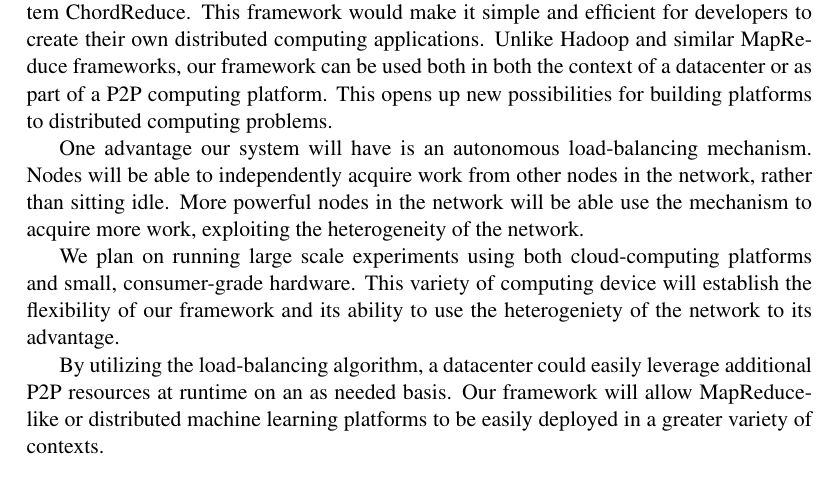
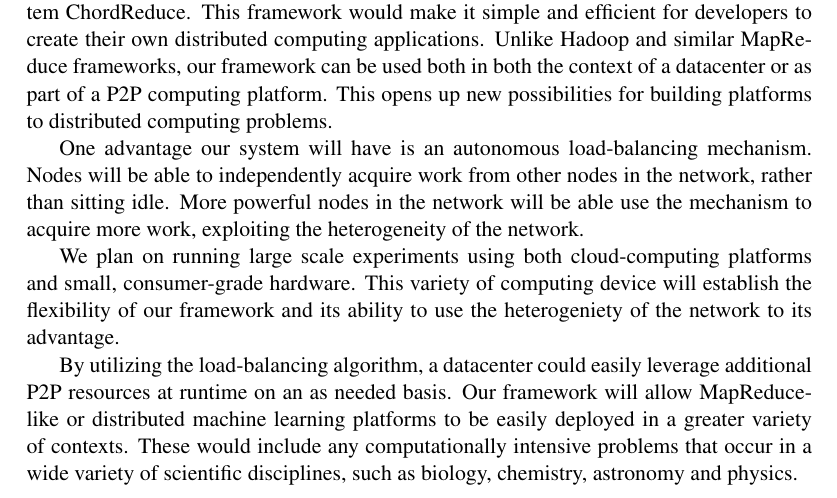
Before and after one commit to abrosen/notes, a LaTeX thesis (dissertation_grant/grant.tex): part of page 2 of 6, cut so that both start at the same text. Compiled offline with pdfLaTeX.

Commit message:
Abstract addded

```diff
--- a/dissertation_grant/grant.tex
+++ b/dissertation_grant/grant.tex
@@ -43,7 +43,7 @@ This variety of computing device will establish the flexibility of our framework
 
 By utilizing the load-balancing algorithm, a datacenter could easily leverage additional P2P resources at runtime on an as needed basis.
 Our framework will allow MapReduce-like or distributed machine learning platforms to be easily deployed in a greater variety of contexts.
-
+These would include any computationally intensive problems that occur in a wide variety of scientific disciplines, such as biology, chemistry, astronomy and physics.
 
 \end{abstract}
 
```
Also changed, not shown: dissertation_grant/grant.pdf.
